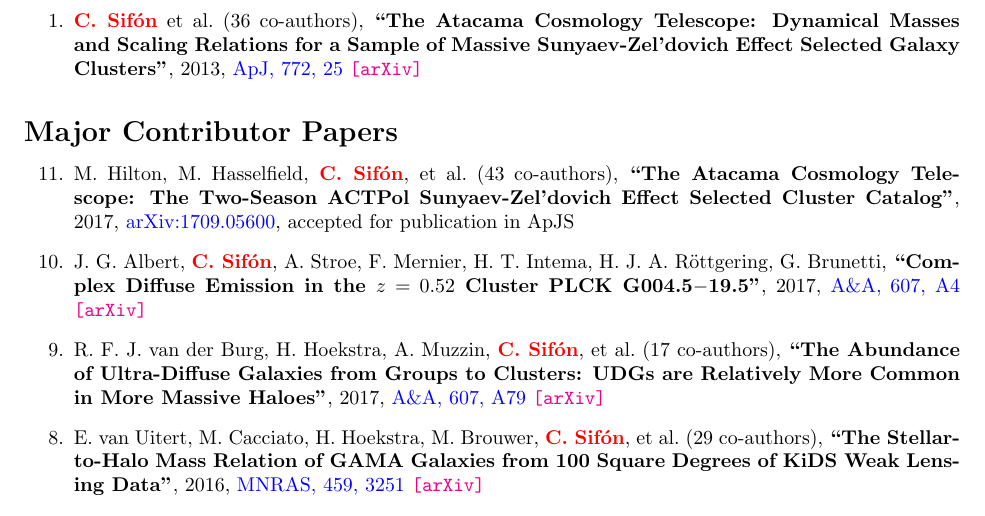
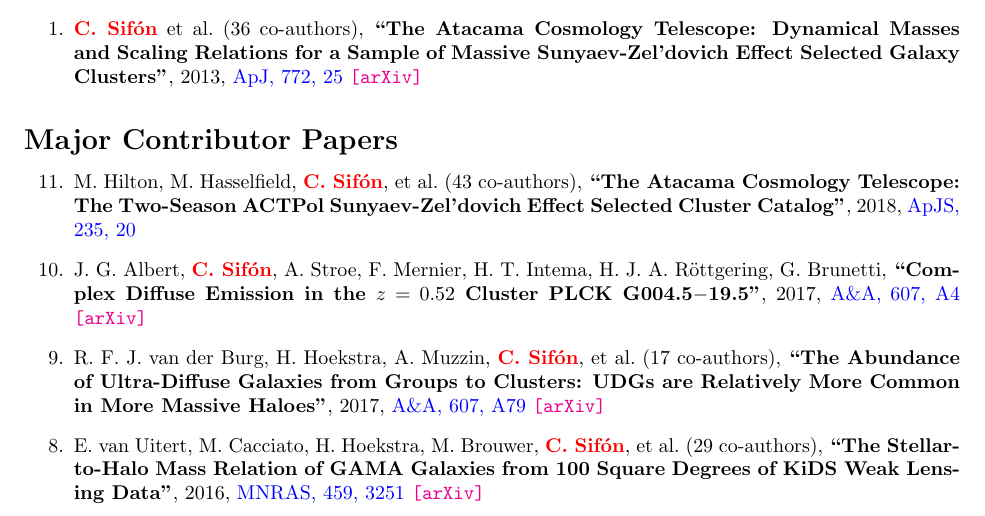
Before and after one commit to cristobal-sifon/cv, a LaTeX document (Sifon_publications.tex): part of page 1 of 4, cut so that both start at the same text. Compiled offline with pdfLaTeX.

Commit message:
hilton+ published

```diff
--- a/Sifon_publications.tex
+++ b/Sifon_publications.tex
@@ -163,8 +163,7 @@
 M.~Hilton, M.~Hasselfield, \myself, \etal{43}
 \paper{The Atacama Cosmology Telescope: The Two-Season ACTPol Sunyaev-Zel'dovich
 Effect Selected Cluster Catalog},
-2017, \href{http://adsabs.harvard.edu/abs/2017arXiv170905600H}{arXiv:1709.05600},
-\accepted{\apjs}
+2018, \href{http://adsabs.harvard.edu/abs/2018ApJS..235...20H}{\apjs, 235, 20}
 
 \item
 J.~G.~Albert, \myself, A.~Stroe, F.~Mernier, H.~T.~Intema, H.~J.~A.~R\"ottgering,
```
Also changed, not shown: Sifon_publications.pdf.
